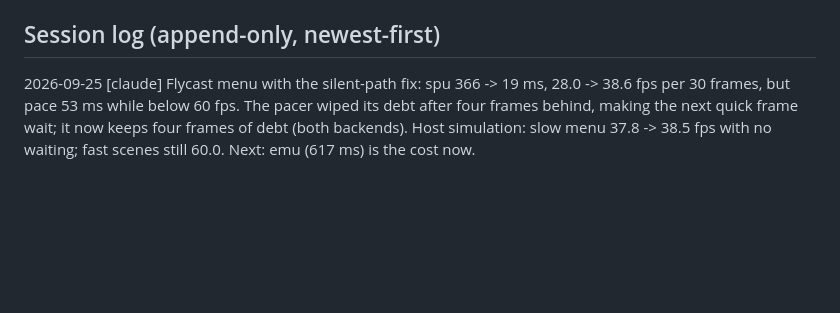
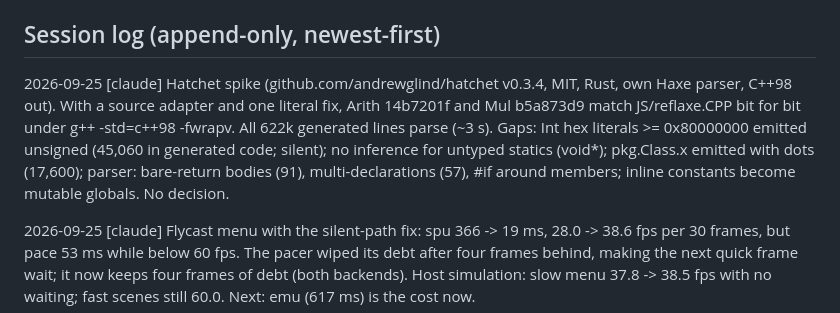
Before and after one commit to barisyild/recompsx, a Markdown page: PROGRESS.md, the part around the change. Rendered like a GitHub page; blank space fills up the shorter version.

Commit message:
PROGRESS: hatchet spike findings
Co-Authored-By: Claude Opus 5.5 <noreply@anthropic.com>

```diff
--- a/PROGRESS.md
+++ b/PROGRESS.md
@@ -1117,6 +1117,13 @@ Recorded so they are not rediscovered. None currently block us; workarounds are
   questions in `games/crashbash/notes.md`.
 
 ## Session log (append-only, newest-first)
+
+2026-09-25 [claude] Hatchet spike (github.com/andrewglind/hatchet v0.3.4, MIT, Rust, own Haxe
+parser, C++98 out). With a source adapter and one literal fix, Arith 14b7201f and Mul b5a873d9
+match JS/reflaxe.CPP bit for bit under g++ -std=c++98 -fwrapv. All 622k generated lines parse (~3 s).
+Gaps: Int hex literals >= 0x80000000 emitted unsigned (45,060 in generated code; silent); no inference
+for untyped statics (void*); pkg.Class.x emitted with dots (17,600); parser: bare-return bodies (91),
+multi-declarations (57), #if around members; inline constants become mutable globals. No decision.
 
 2026-09-25 [claude] Flycast menu with the silent-path fix: spu 366 -> 19 ms, 28.0 -> 38.6 fps
 per 30 frames, but pace 53 ms while below 60 fps. The pacer wiped its debt after four frames
```
